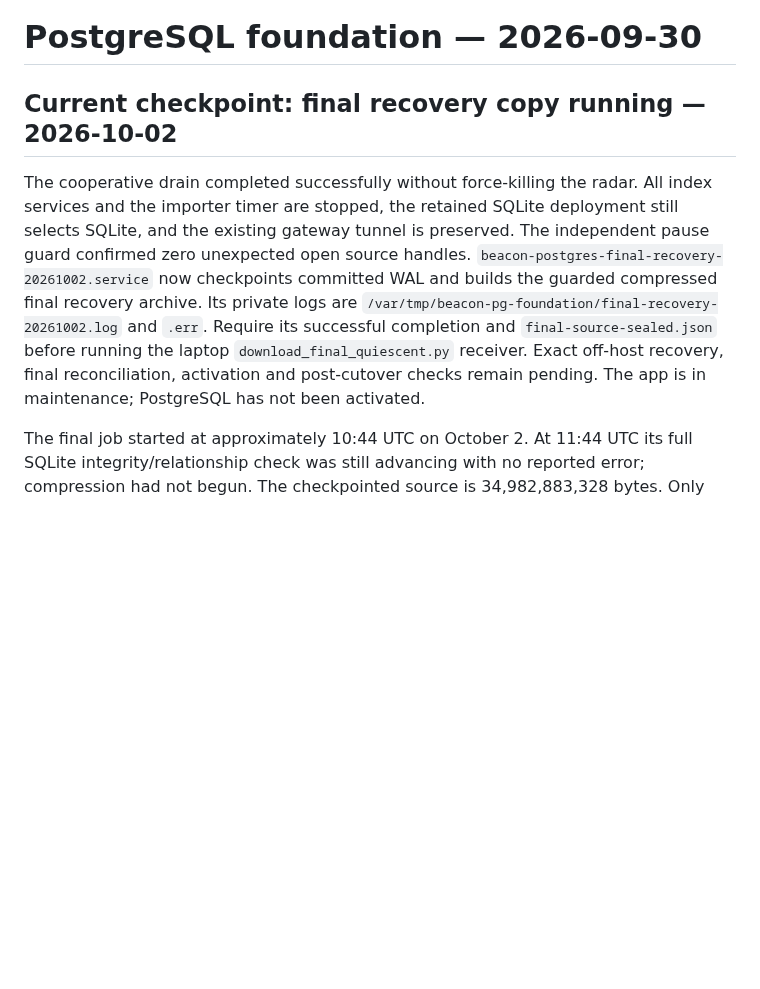
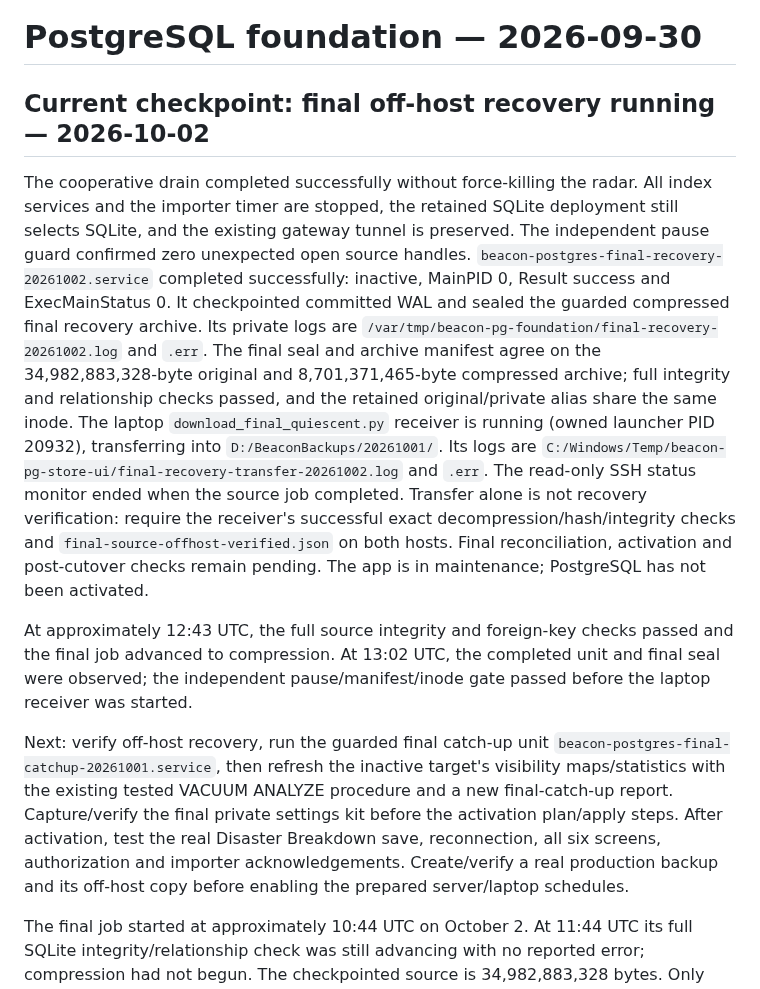
Before and after one commit to BroCode6012/Beacon, a Markdown page: POSTGRESQL_PROGRESS.md, the part around the change. Rendered like a GitHub page; blank space fills up the shorter version.

Commit message:
Record sealed final recovery and active off-host verification

```diff
--- a/POSTGRESQL_PROGRESS.md
+++ b/POSTGRESQL_PROGRESS.md
@@ -1,18 +1,42 @@
 # PostgreSQL foundation — 2026-09-30
 
-## Current checkpoint: final recovery copy running — 2026-10-02
+## Current checkpoint: final off-host recovery running — 2026-10-02
 
 The cooperative drain completed successfully without force-killing the radar.
 All index services and the importer timer are stopped, the retained SQLite
 deployment still selects SQLite, and the existing gateway tunnel is preserved.
 The independent pause guard confirmed zero unexpected open source handles.
-`beacon-postgres-final-recovery-20261002.service` now checkpoints committed WAL
-and builds the guarded compressed final recovery archive. Its private logs are
+`beacon-postgres-final-recovery-20261002.service` completed successfully:
+inactive, MainPID 0, Result success and ExecMainStatus 0. It checkpointed
+committed WAL and sealed the guarded compressed final recovery archive.
+Its private logs are
 `/var/tmp/beacon-pg-foundation/final-recovery-20261002.log` and `.err`.
-Require its successful completion and `final-source-sealed.json` before running
-the laptop `download_final_quiescent.py` receiver. Exact off-host recovery,
-final reconciliation, activation and post-cutover checks remain pending.
+The final seal and archive manifest agree on the 34,982,883,328-byte original
+and 8,701,371,465-byte compressed archive; full integrity and relationship
+checks passed, and the retained original/private alias share the same inode.
+The laptop `download_final_quiescent.py` receiver is running (owned launcher
+PID 20932), transferring into `D:/BeaconBackups/20261001/`. Its logs are
+`C:/Windows/Temp/beacon-pg-store-ui/final-recovery-transfer-20261002.log` and
+`.err`. The read-only SSH status monitor ended when the source job completed.
+Transfer alone is not recovery verification: require the receiver's successful
+exact decompression/hash/integrity checks and `final-source-offhost-verified.json`
+on both hosts. Final reconciliation, activation and post-cutover checks remain
+pending.
 The app is in maintenance; PostgreSQL has not been activated.
+
+At approximately 12:43 UTC, the full source integrity and foreign-key checks
+passed and the final job advanced to compression. At 13:02 UTC, the completed
+unit and final seal were observed; the independent pause/manifest/inode gate
+passed before the laptop receiver was started.
+
+Next: verify off-host recovery, run the guarded final catch-up unit
+`beacon-postgres-final-catchup-20261001.service`, then refresh the inactive
+target's visibility maps/statistics with the existing tested VACUUM ANALYZE
+procedure and a new final-catch-up report. Capture/verify the final private
+settings kit before the activation plan/apply steps. After activation, test
+the real Disaster Breakdown save, reconnection, all six screens, authorization
+and importer acknowledgements. Create/verify a real production backup and its
+off-host copy before enabling the prepared server/laptop schedules.
 
 The final job started at approximately 10:44 UTC on October 2. At 11:44 UTC
 its full SQLite integrity/relationship check was still advancing with no
```
Also changed, not shown: PROJECT_GUIDE.md (+4 -2 lines).
